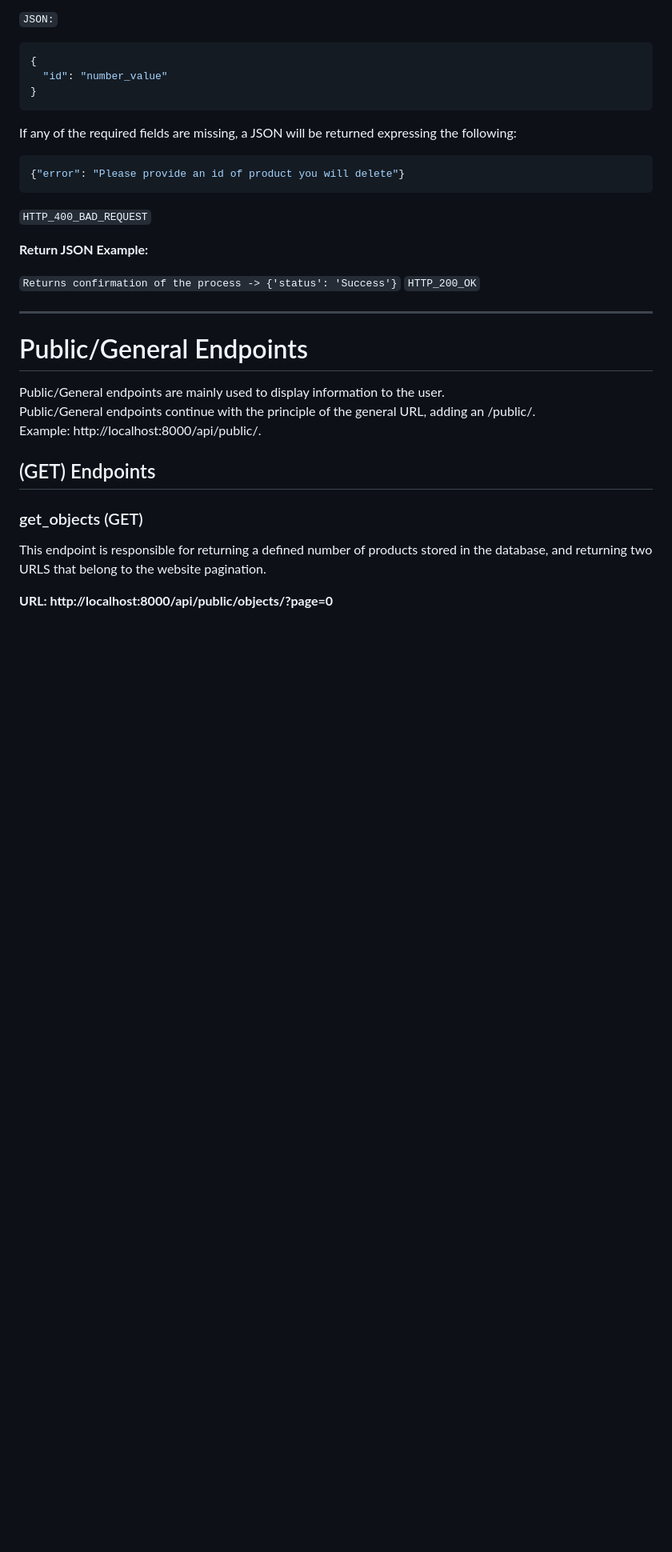
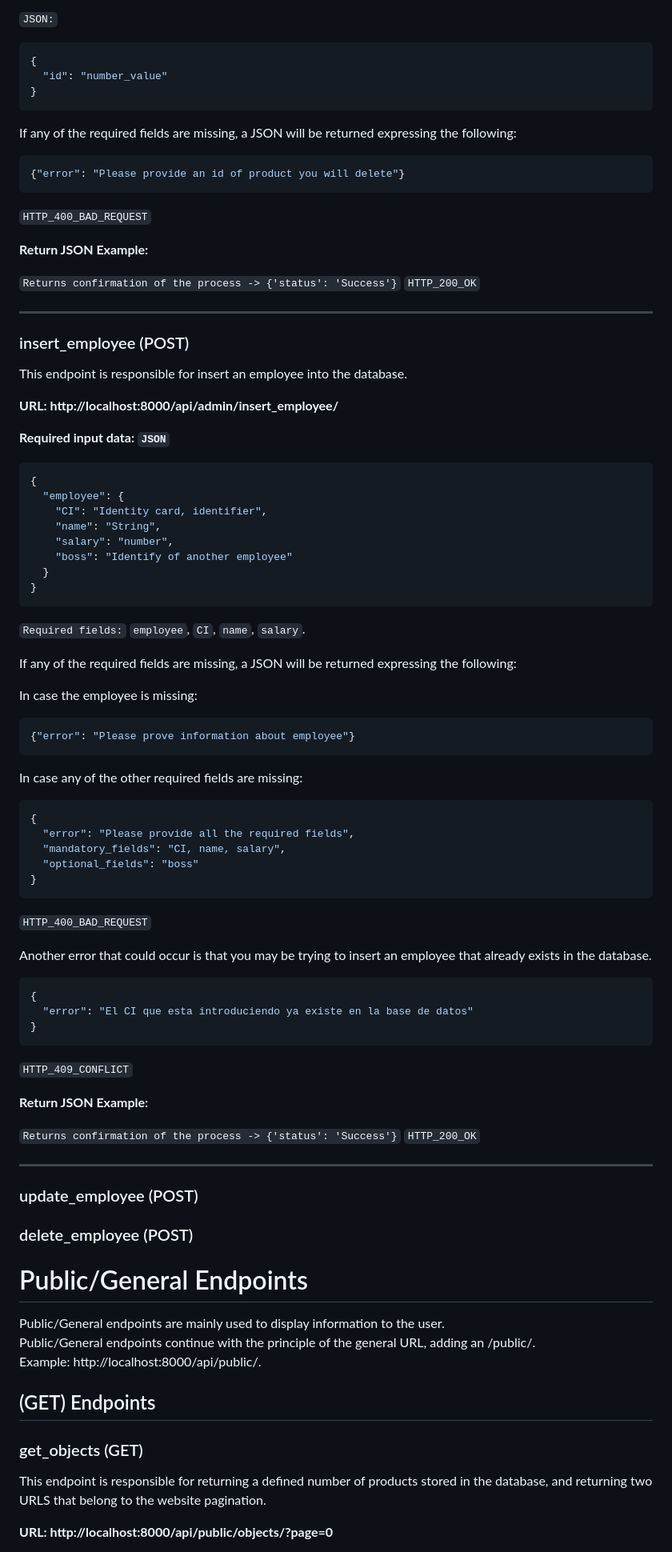
Before and after one commit to LeivSuaxy/Gestion-de-inventario-para-tienda-minorista, a Markdown page: Backend/README.md, the part around the change printed below. Shown: that part at 80% size. Rendered like a GitHub page; blank space fills up the shorter version.

Commit message:
Update API-DOCS Added insert_employee.

````diff
--- a/Backend/README.md
+++ b/Backend/README.md
@@ -186,6 +187,59 @@ If any of the required fields are missing, a JSON will be returned expressing th
 
 <hr/>
 
+### insert_employee (POST)
+This endpoint is responsible for insert an employee into the database.
+
+<strong>URL: http://localhost:8000/api/admin/insert_employee/</strong>
+
+<b>Required input data: `JSON`</b>
+
+```json
+{
+  "employee": {
+    "CI": "Identity card, identifier",
+    "name": "String",
+    "salary": "number",
+    "boss": "Identify of another employee"
+  }
+}
+```
+`Required fields:` `employee`, `CI`, `name`, `salary`.
+
+If any of the required fields are missing, a JSON will be returned expressing the following:
+
+In case the employee is missing:
+```json
+{"error": "Please prove information about employee"}
+```
+
+In case any of the other required fields are missing:
+```json
+{
+  "error": "Please provide all the required fields",
+  "mandatory_fields": "CI, name, salary",
+  "optional_fields": "boss"
+}
+```
+`HTTP_400_BAD_REQUEST`<br/>
+
+Another error that could occur is that you may be trying to insert an employee that already exists in the database.
+```json
+{
+  "error": "El CI que esta introduciendo ya existe en la base de datos"
+}
+```
+`HTTP_409_CONFLICT`
+
+<strong>Return JSON Example: </strong>
+
+ `Returns confirmation of the process -> {'status': 'Success'}` `HTTP_200_OK`
+
+<hr/>
+
+### update_employee (POST)
+
+### delete_employee (POST)
 
 # Public/General Endpoints
 Public/General endpoints are mainly used to display information to the user.<br/>
````
Also changed, not shown: other parts of Backend/README.md (+1 -0 lines).
